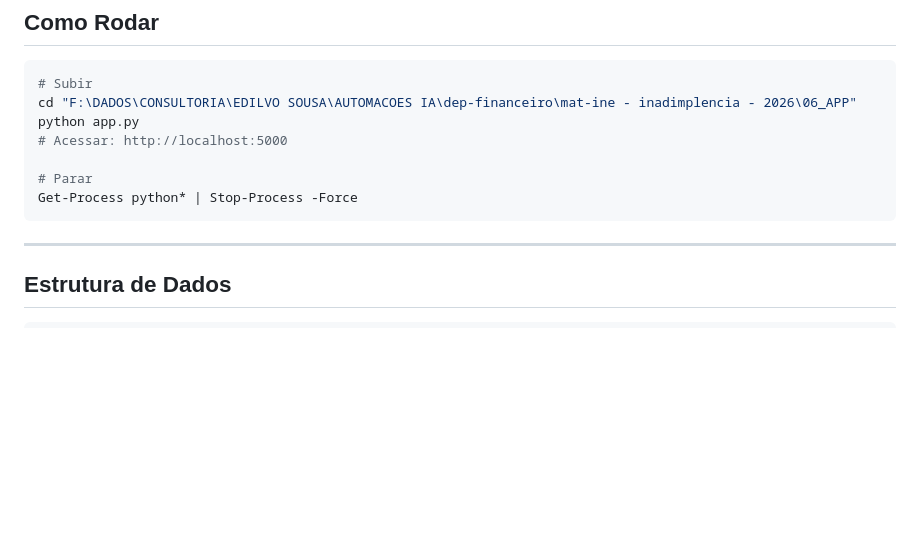
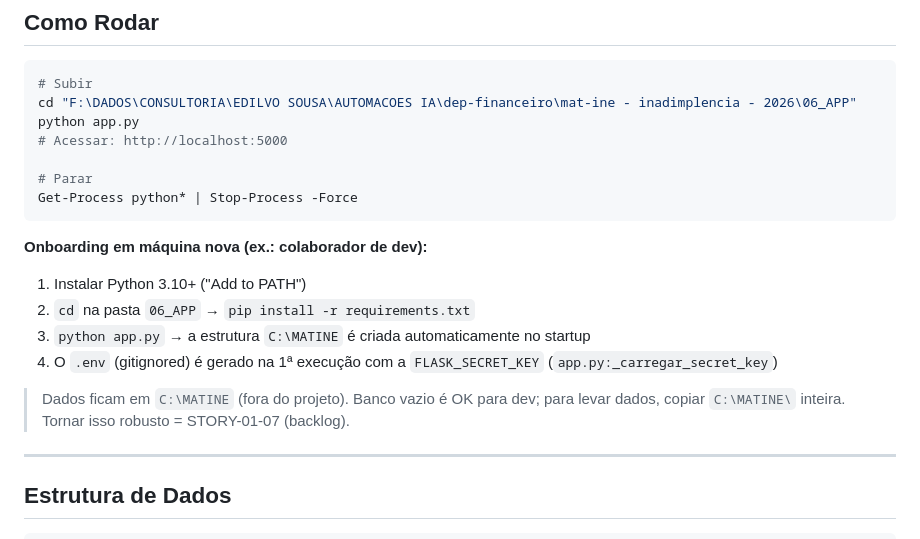
Before and after one commit to helderachaves-blip/DEP_FIN_COBRANCA, a Markdown page: MEMORY.md, the part around one of its changes. Drawn GitHub-style; blank space fills up the shorter version.

````diff
--- a/MEMORY.md
+++ b/MEMORY.md
@@ -57,6 +57,13 @@ python app.py
 # Parar
 Get-Process python* | Stop-Process -Force
 ```
+
+**Onboarding em máquina nova (ex.: colaborador de dev):**
+1. Instalar Python 3.10+ ("Add to PATH")
+2. `cd` na pasta `06_APP` → `pip install -r requirements.txt`
+3. `python app.py` → a estrutura `C:\MATINE` é criada automaticamente no startup
+4. O `.env` (gitignored) é gerado na 1ª execução com a `FLASK_SECRET_KEY` (`app.py:_carregar_secret_key`)
+> Dados ficam em `C:\MATINE` (fora do projeto). Banco vazio é OK para dev; para levar dados, copiar `C:\MATINE\` inteira. Tornar isso robusto = STORY-01-07 (backlog).
 
 ---
 
````
Also changed, not shown: other parts of MEMORY.md (+1 -1 lines), PLANO_DE_ACAO.md (+9 -5 lines), ROADMAP.md (+1 -1 lines).
